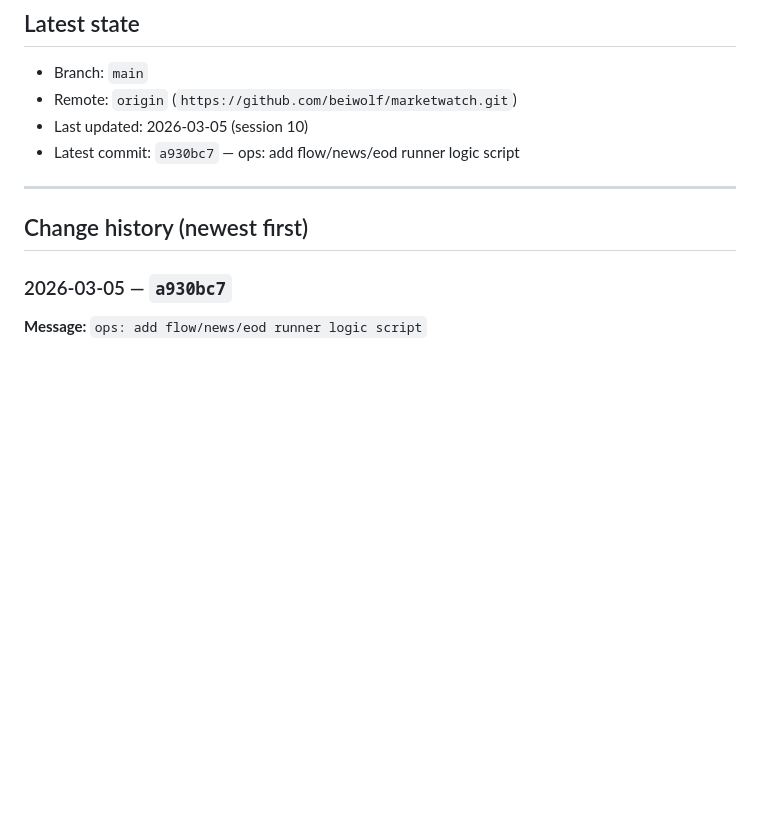
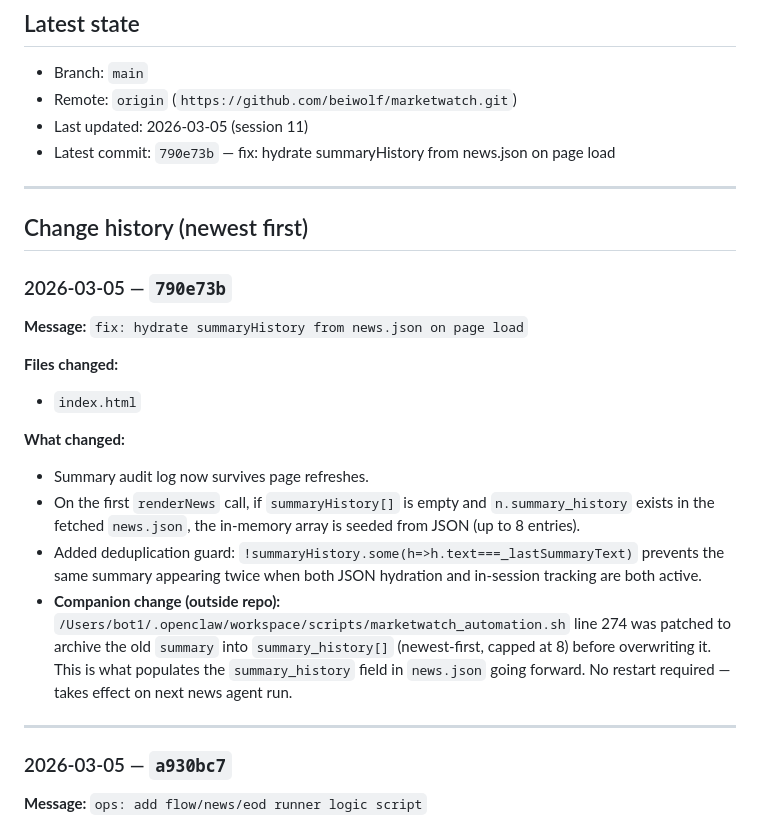
Before and after one commit to beiwolf/marketwatch, a Markdown page: MEMORY_BANK.md, the part around the change. Rendered like a GitHub page; blank space fills up the shorter version.

Commit message:
docs: update MEMORY_BANK — session 11, commit 790e73b
Co-Authored-By: Claude Sonnet 4.6 <noreply@anthropic.com>

```diff
--- a/MEMORY_BANK.md
+++ b/MEMORY_BANK.md
@@ -5,12 +5,26 @@ Canonical running memory of repository changes and why they were made.
 ## Latest state
 - Branch: `main`
 - Remote: `origin` (`https://github.com/beiwolf/marketwatch.git`)
-- Last updated: 2026-03-05 (session 10)
-- Latest commit: `a930bc7` — ops: add flow/news/eod runner logic script
+- Last updated: 2026-03-05 (session 11)
+- Latest commit: `790e73b` — fix: hydrate summaryHistory from news.json on page load
 
 ---
 
 ## Change history (newest first)
+
+### 2026-03-05 — `790e73b`
+**Message:** `fix: hydrate summaryHistory from news.json on page load`
+
+**Files changed:**
+- `index.html`
+
+**What changed:**
+- Summary audit log now survives page refreshes.
+- On the first `renderNews` call, if `summaryHistory[]` is empty and `n.summary_history` exists in the fetched `news.json`, the in-memory array is seeded from JSON (up to 8 entries).
+- Added deduplication guard: `!summaryHistory.some(h=>h.text===_lastSummaryText)` prevents the same summary appearing twice when both JSON hydration and in-session tracking are both active.
+- **Companion change (outside repo):** `/Users/bot1/.openclaw/workspace/scripts/marketwatch_automation.sh` line 274 was patched to archive the old `summary` into `summary_history[]` (newest-first, capped at 8) before overwriting it. This is what populates the `summary_history` field in `news.json` going forward. No restart required — takes effect on next news agent run.
+
+---
 
 ### 2026-03-05 — `a930bc7`
 **Message:** `ops: add flow/news/eod runner logic script`
```
